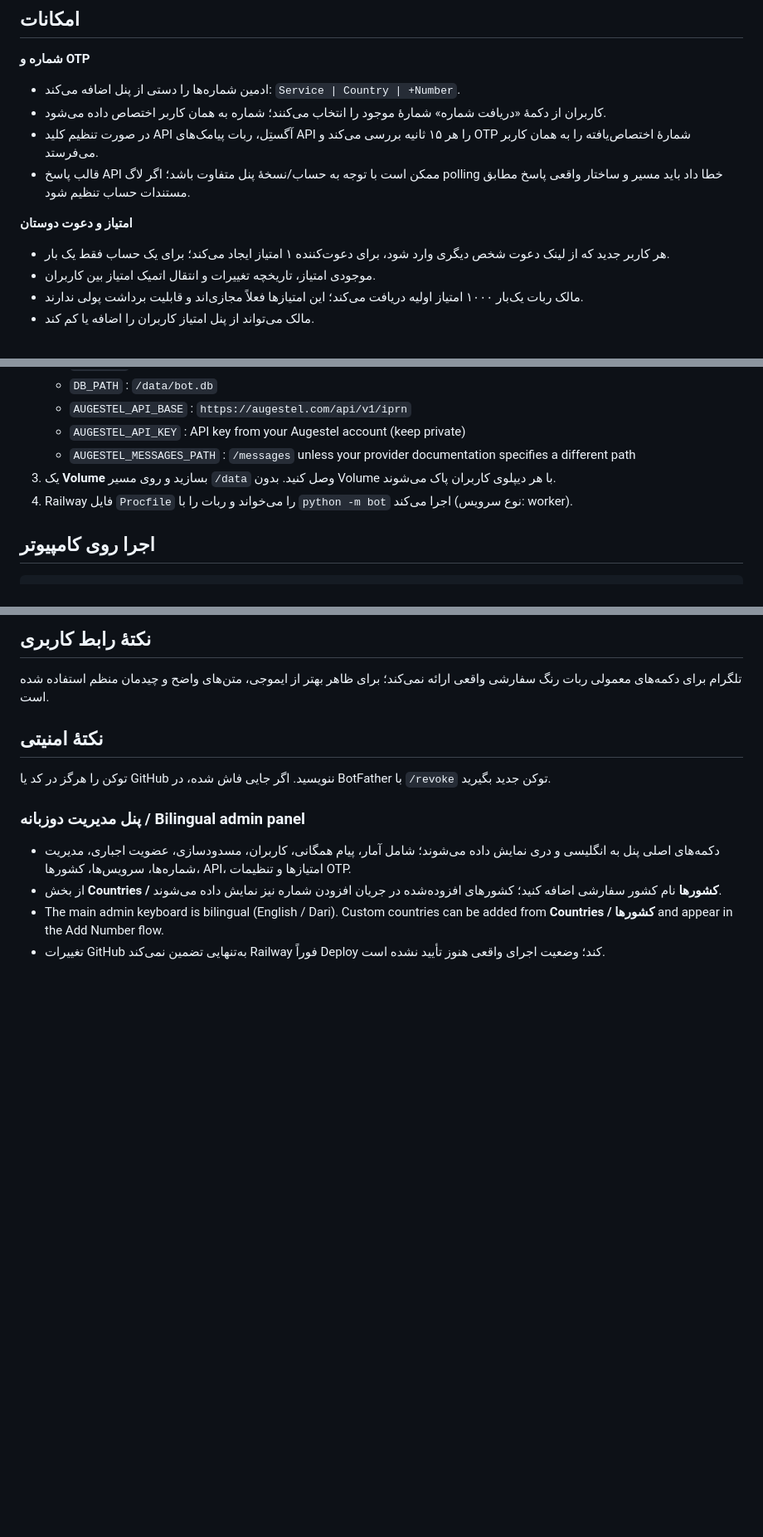
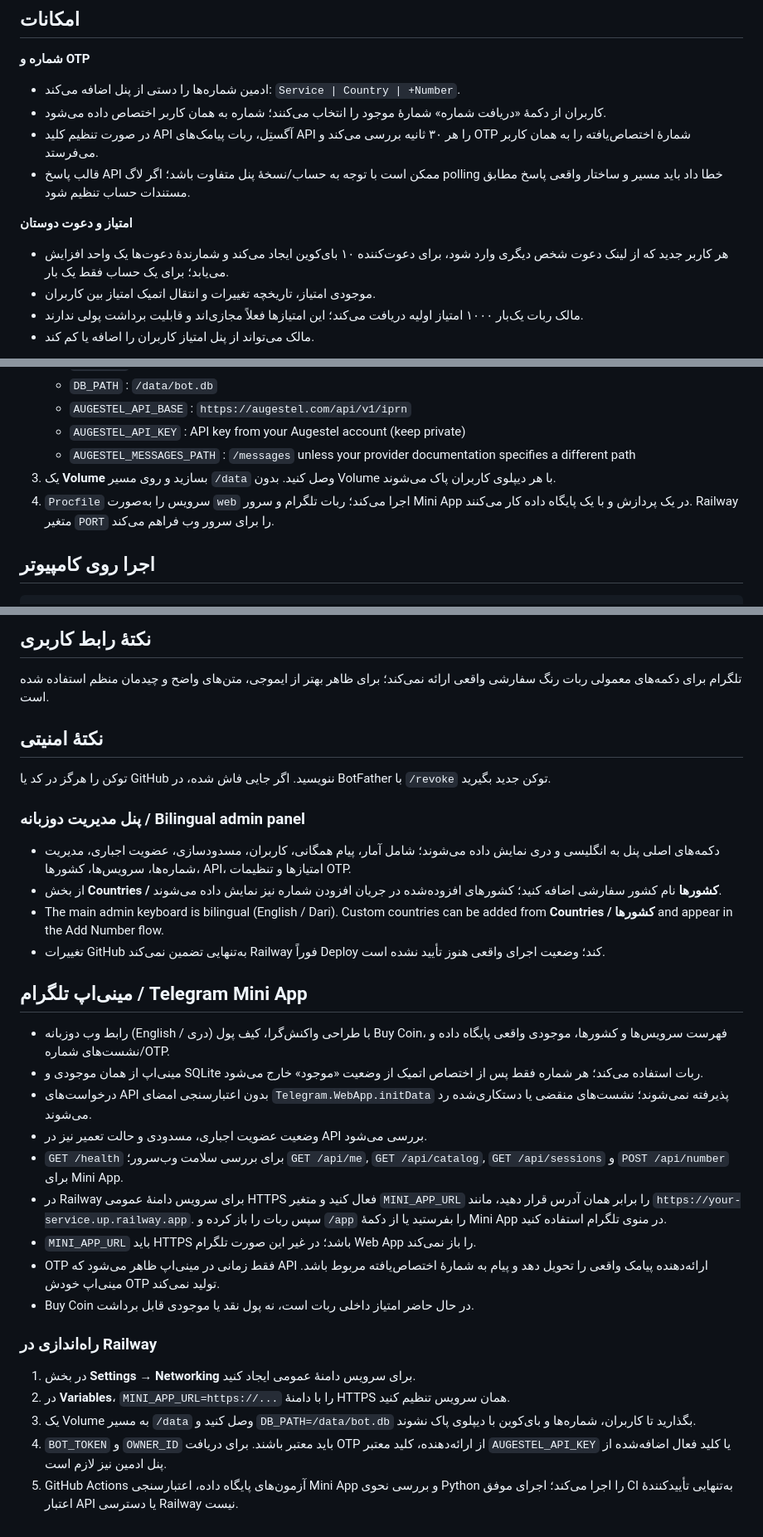
Before and after one commit to muhammadelyasqanie1-sudo/PRO-PRO-BOT, a Markdown page: README.md, 3 parts joined by grey strips. Shown at 83% size. GitHub-like rendering; blank space fills up the shorter version.

Commit message:
Document Mini App setup and correct inventory and Buy Coin details

```diff
--- a/README.md
+++ b/README.md
@@ -7,11 +7,11 @@
 **شماره و OTP**
 - ادمین شماره‌ها را دستی از پنل اضافه می‌کند: `Service | Country | +Number`.
 - کاربران از دکمهٔ «دریافت شماره» شمارهٔ موجود را انتخاب می‌کنند؛ شماره به همان کاربر اختصاص داده می‌شود.
-- در صورت تنظیم کلید API آگستِل، ربات پیامک‌های API را هر ۱۵ ثانیه بررسی می‌کند و OTP شمارهٔ اختصاص‌یافته را به همان کاربر می‌فرستد.
+- در صورت تنظیم کلید API آگستِل، ربات پیامک‌های API را هر ۳۰ ثانیه بررسی می‌کند و OTP شمارهٔ اختصاص‌یافته را به همان کاربر می‌فرستد.
 - قالب پاسخ API ممکن است با توجه به حساب/نسخهٔ پنل متفاوت باشد؛ اگر لاگ polling خطا داد باید مسیر و ساختار واقعی پاسخ مطابق مستندات حساب تنظیم شود.
 
 **امتیاز و دعوت دوستان**
-- هر کاربر جدید که از لینک دعوت شخص دیگری وارد شود، برای دعوت‌کننده ۱ امتیاز ایجاد می‌کند؛ برای یک حساب فقط یک بار.
+- هر کاربر جدید که از لینک دعوت شخص دیگری وارد شود، برای دعوت‌کننده ۱۰ بای‌کوین ایجاد می‌کند و شمارندهٔ دعوت‌ها یک واحد افزایش می‌یابد؛ برای یک حساب فقط یک بار.
 - موجودی امتیاز، تاریخچه تغییرات و انتقال اتمیک امتیاز بین کاربران.
 - مالک ربات یک‌بار ۱۰۰۰ امتیاز اولیه دریافت می‌کند؛ این امتیازها فعلاً مجازی‌اند و قابلیت برداشت پولی ندارند.
 - مالک می‌تواند از پنل امتیاز کاربران را اضافه یا کم کند.
@@ -47,7 +47,7 @@
    - `AUGESTEL_API_KEY` : API key from your Augestel account (keep private)
    - `AUGESTEL_MESSAGES_PATH` : `/messages` unless your provider documentation specifies a different path
 3. یک **Volume** بسازید و روی مسیر `/data` وصل کنید. بدون Volume با هر دیپلوی کاربران پاک می‌شوند.
-4. Railway فایل `Procfile` را می‌خواند و ربات را با `python -m bot` اجرا می‌کند (نوع سرویس: worker).
+4. `Procfile` سرویس را به‌صورت `web` اجرا می‌کند؛ ربات تلگرام و سرور Mini App در یک پردازش و با یک پایگاه داده کار می‌کنند. Railway متغیر `PORT` را برای سرور وب فراهم می‌کند.
 
 ## اجرا روی کامپیوتر
 
@@ -86,3 +86,24 @@ tests/test_db.py  تست پایگاه‌داده
 - از بخش **Countries / کشورها** نام کشور سفارشی اضافه کنید؛ کشورهای افزوده‌شده در جریان افزودن شماره نیز نمایش داده می‌شوند.
 - The main admin keyboard is bilingual (English / Dari). Custom countries can be added from **Countries / کشورها** and appear in the Add Number flow.
 - تغییرات GitHub به‌تنهایی تضمین نمی‌کند Railway فوراً Deploy کند؛ وضعیت اجرای واقعی هنوز تأیید نشده است.
+
+
+## مینی‌اپ تلگرام / Telegram Mini App
+
+- رابط وب دوزبانه (English / دری) با طراحی واکنش‌گرا، کیف پول Buy Coin، فهرست سرویس‌ها و کشورها، موجودی واقعی پایگاه داده و نشست‌های شماره/OTP.
+- مینی‌اپ از همان موجودی و SQLite ربات استفاده می‌کند؛ هر شماره فقط پس از اختصاص اتمیک از وضعیت «موجود» خارج می‌شود.
+- درخواست‌های API بدون اعتبارسنجی امضای `Telegram.WebApp.initData` پذیرفته نمی‌شوند؛ نشست‌های منقضی یا دستکاری‌شده رد می‌شوند.
+- وضعیت عضویت اجباری، مسدودی و حالت تعمیر نیز در API بررسی می‌شود.
+- `GET /health` برای بررسی سلامت وب‌سرور؛ `GET /api/me`, `GET /api/catalog`, `GET /api/sessions` و `POST /api/number` برای Mini App.
+- در Railway برای سرویس دامنهٔ عمومی HTTPS فعال کنید و متغیر `MINI_APP_URL` را برابر همان آدرس قرار دهید، مانند `https://your-service.up.railway.app`. سپس ربات را باز کرده و `/app` را بفرستید یا از دکمهٔ Mini App در منوی تلگرام استفاده کنید.
+- `MINI_APP_URL` باید HTTPS باشد؛ در غیر این صورت تلگرام Web App را باز نمی‌کند.
+- OTP فقط زمانی در مینی‌اپ ظاهر می‌شود که API ارائه‌دهنده پیامک واقعی را تحویل دهد و پیام به شمارهٔ اختصاص‌یافته مربوط باشد. مینی‌اپ خودش OTP تولید نمی‌کند.
+- Buy Coin در حال حاضر امتیاز داخلی ربات است، نه پول نقد یا موجودی قابل برداشت.
+
+### راه‌اندازی در Railway
+
+1. در بخش **Settings → Networking** برای سرویس دامنهٔ عمومی ایجاد کنید.
+2. در **Variables**، `MINI_APP_URL=https://...` را با دامنهٔ HTTPS همان سرویس تنظیم کنید.
+3. یک Volume به مسیر `/data` وصل کنید و `DB_PATH=/data/bot.db` بگذارید تا کاربران، شماره‌ها و بای‌کوین با دیپلوی پاک نشوند.
+4. `BOT_TOKEN` و `OWNER_ID` باید معتبر باشند. برای دریافت OTP از ارائه‌دهنده، کلید معتبر `AUGESTEL_API_KEY` یا کلید فعال اضافه‌شده از پنل ادمین نیز لازم است.
+5. GitHub Actions آزمون‌های پایگاه داده، اعتبارسنجی Mini App و بررسی نحوی Python را اجرا می‌کند؛ اجرای موفق CI به‌تنهایی تأییدکنندهٔ اعتبار API یا دسترسی Railway نیست.
```
